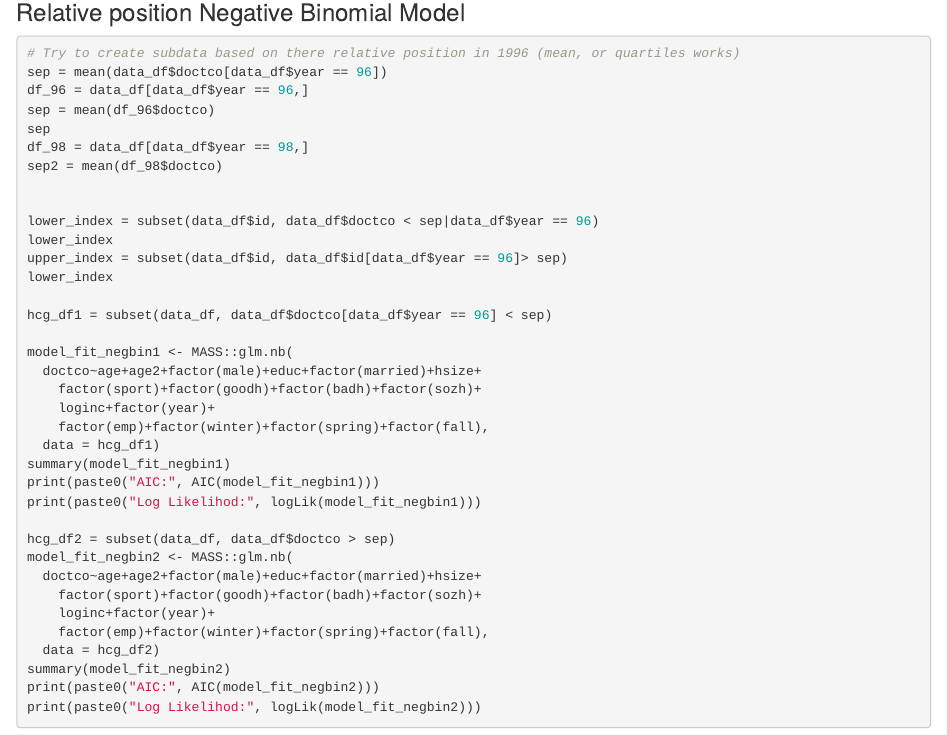
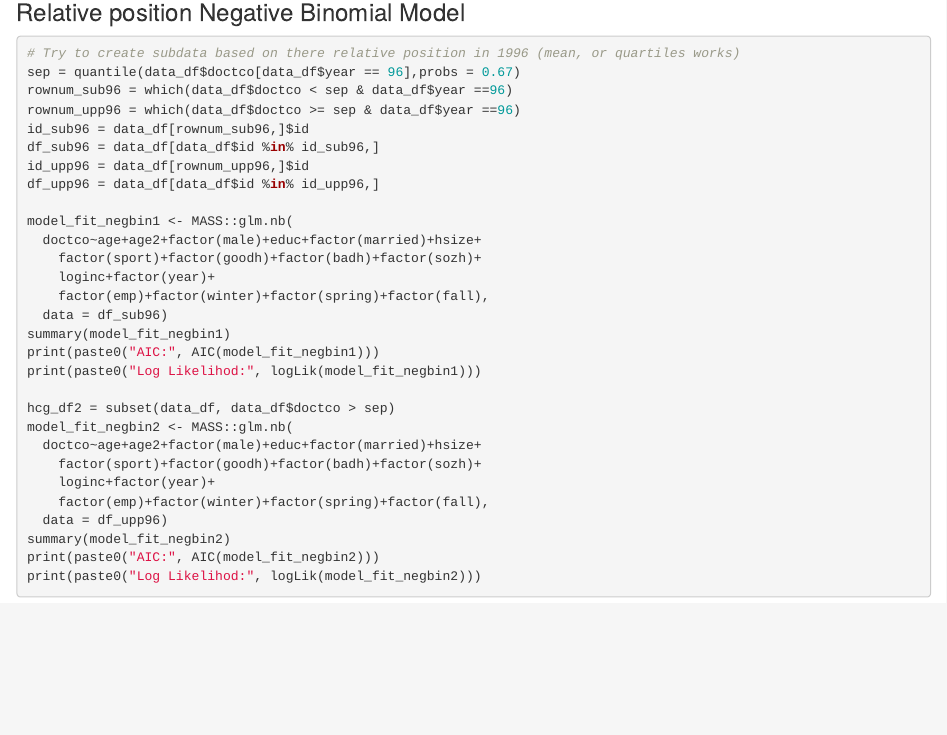
Before and after one commit to kuang-da/health-care-reform-analysis, an R Markdown document (rmd/table-3.Rmd): the page in a window 1100 px wide, from 3700 px down. Rendered offline with R 4.5, knitr and Pandoc, with nearby package versions; some code elsewhere in the file could not run offline; common packages that the code uses without loading them are loaded.

Commit message:
Update table-3.Rmd
Mixture

````diff
--- a/rmd/table-3.Rmd
+++ b/rmd/table-3.Rmd
@@ -111,27 +111,20 @@ bic_vec <- c(bic_vec, BIC(hurdle_probit_poisson_lognormal))
 
 ```{r eval = FALSE}
 # Try to create subdata based on there relative position in 1996 (mean, or quartiles works)
-sep = mean(data_df$doctco[data_df$year == 96])
-df_96 = data_df[data_df$year == 96,]
-sep = mean(df_96$doctco)
-sep
-df_98 = data_df[data_df$year == 98,]
-sep2 = mean(df_98$doctco)
-
-
-lower_index = subset(data_df$id, data_df$doctco < sep|data_df$year == 96)
-lower_index
-upper_index = subset(data_df$id, data_df$id[data_df$year == 96]> sep)
-lower_index
-
-hcg_df1 = subset(data_df, data_df$doctco[data_df$year == 96] < sep)
+sep = quantile(data_df$doctco[data_df$year == 96],probs = 0.67)
+rownum_sub96 = which(data_df$doctco < sep & data_df$year ==96)
+rownum_upp96 = which(data_df$doctco >= sep & data_df$year ==96)
+id_sub96 = data_df[rownum_sub96,]$id
+df_sub96 = data_df[data_df$id %in% id_sub96,]
+id_upp96 = data_df[rownum_upp96,]$id
+df_upp96 = data_df[data_df$id %in% id_upp96,]
 
 model_fit_negbin1 <- MASS::glm.nb(
   doctco~age+age2+factor(male)+educ+factor(married)+hsize+
     factor(sport)+factor(goodh)+factor(badh)+factor(sozh)+
     loginc+factor(year)+
     factor(emp)+factor(winter)+factor(spring)+factor(fall),
-  data = hcg_df1)
+  data = df_sub96)
 summary(model_fit_negbin1)
 print(paste0("AIC:", AIC(model_fit_negbin1)))
 print(paste0("Log Likelihod:", logLik(model_fit_negbin1)))
@@ -142,7 +135,7 @@ model_fit_negbin2 <- MASS::glm.nb(
     factor(sport)+factor(goodh)+factor(badh)+factor(sozh)+
     loginc+factor(year)+
     factor(emp)+factor(winter)+factor(spring)+factor(fall),
-  data = hcg_df2)
+  data = df_upp96)
 summary(model_fit_negbin2)
 print(paste0("AIC:", AIC(model_fit_negbin2)))
 print(paste0("Log Likelihod:", logLik(model_fit_negbin2)))
````
